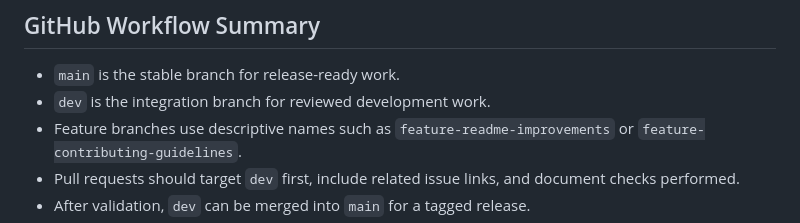
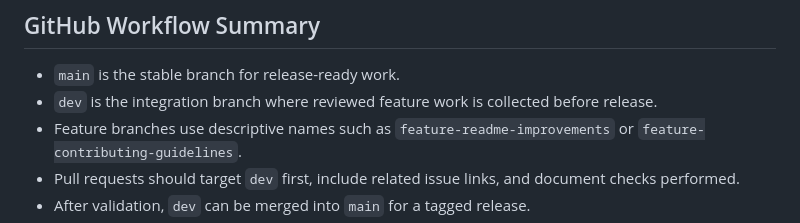
Before and after one commit to alizay21/pakRailway, a Markdown page: README.md, the part around the change. Drawn GitHub-style.

Commit message:
docs: adjust dev branch workflow wording

```diff
--- a/README.md
+++ b/README.md
@@ -110,7 +110,7 @@ In production mode, the backend serves API routes under `/api/*` and can serve t
 ## GitHub Workflow Summary
 
 - `main` is the stable branch for release-ready work.
-- `dev` is the integration branch for reviewed development work.
+- `dev` is the integration branch where reviewed feature work is collected before release.
 - Feature branches use descriptive names such as `feature-readme-improvements` or `feature-contributing-guidelines`.
 - Pull requests should target `dev` first, include related issue links, and document checks performed.
 - After validation, `dev` can be merged into `main` for a tagged release.
```
